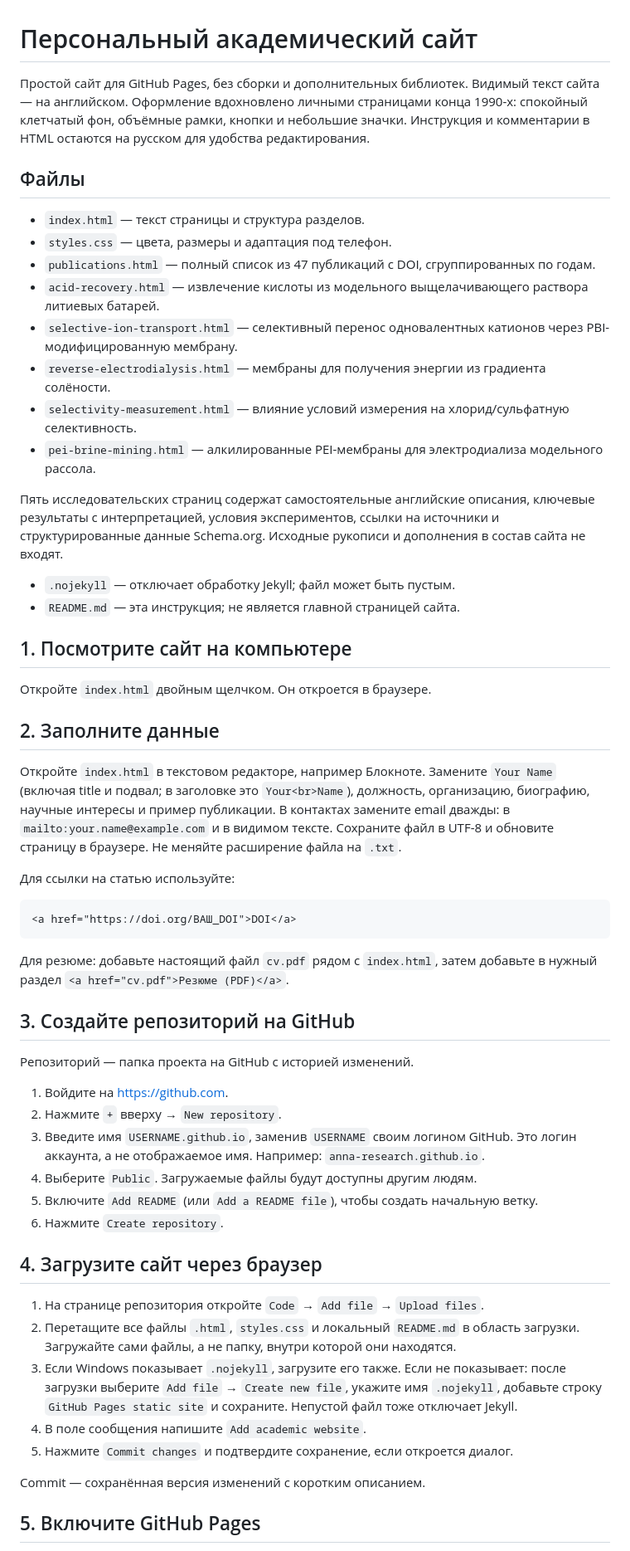
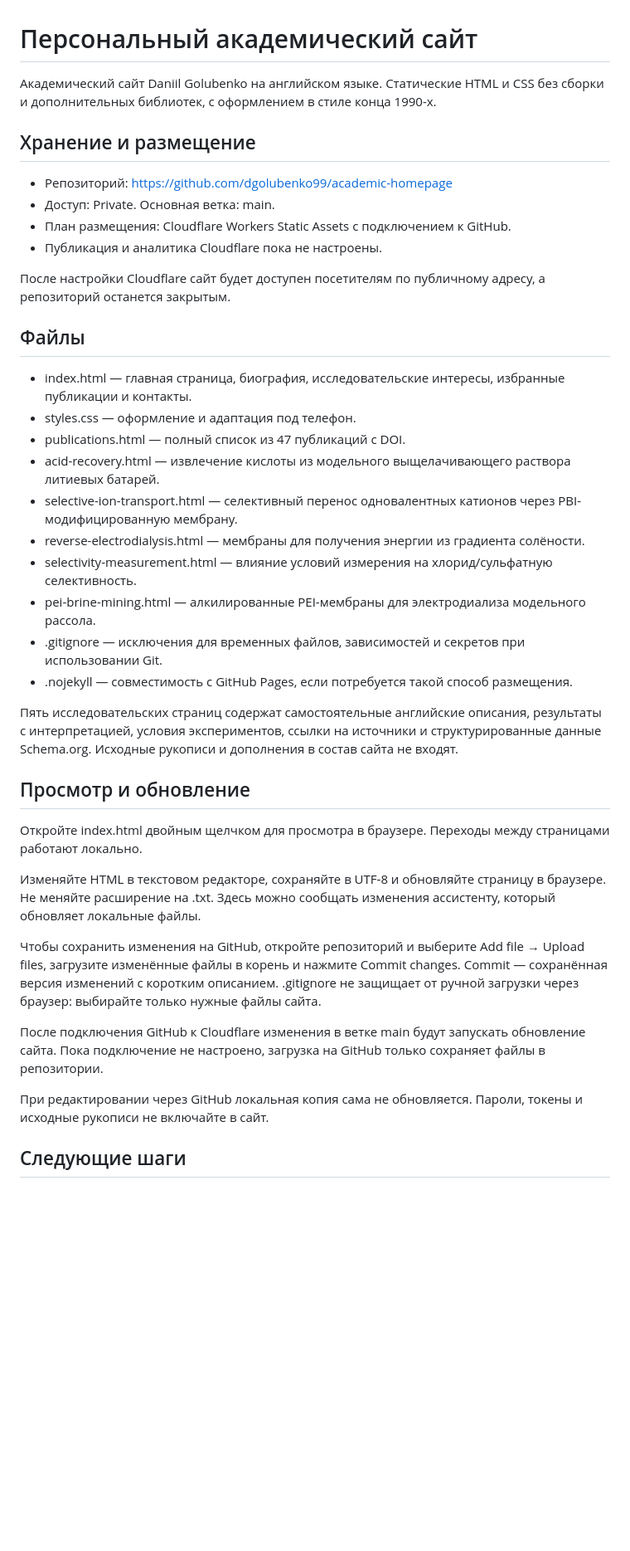
Before and after one commit to d-golubenko/d-golubenko.github.io, a Markdown page: README.md, the part around one of its changes. Shown at 83% size. Drawn GitHub-style; blank space fills up the shorter version.

Commit message:
Update setup instructions for Cloudflare hosting

````diff
--- a/README.md
+++ b/README.md
@@ -1,72 +1,42 @@
 # Персональный академический сайт
 
-Простой сайт для GitHub Pages, без сборки и дополнительных библиотек.
-Видимый текст сайта — на английском. Оформление вдохновлено личными страницами
-конца 1990-х: спокойный клетчатый фон, объёмные рамки, кнопки и небольшие значки.
-Инструкция и комментарии в HTML остаются на русском для удобства редактирования.
+Академический сайт Daniil Golubenko на английском языке. Статические HTML и CSS без сборки и дополнительных библиотек, с оформлением в стиле конца 1990-х.
+
+## Хранение и размещение
+
+- Репозиторий: https://github.com/dgolubenko99/academic-homepage
+- Доступ: Private. Основная ветка: main.
+- План размещения: Cloudflare Workers Static Assets с подключением к GitHub.
+- Публикация и аналитика Cloudflare пока не настроены.
+
+После настройки Cloudflare сайт будет доступен посетителям по публичному адресу, а репозиторий останется закрытым.
 
 ## Файлы
 
-- `index.html` — текст страницы и структура разделов.
-- `styles.css` — цвета, размеры и адаптация под телефон.
-- `publications.html` — полный список из 47 публикаций с DOI, сгруппированных по годам.
-- `acid-recovery.html` — извлечение кислоты из модельного выщелачивающего раствора литиевых батарей.
-- `selective-ion-transport.html` — селективный перенос одновалентных катионов через PBI-модифицированную мембрану.
-- `reverse-electrodialysis.html` — мембраны для получения энергии из градиента солёности.
-- `selectivity-measurement.html` — влияние условий измерения на хлорид/сульфатную селективность.
-- `pei-brine-mining.html` — алкилированные PEI-мембраны для электродиализа модельного рассола.
+- index.html — главная страница, биография, исследовательские интересы, избранные публикации и контакты.
+- styles.css — оформление и адаптация под телефон.
+- publications.html — полный список из 47 публикаций с DOI.
+- acid-recovery.html — извлечение кислоты из модельного выщелачивающего раствора литиевых батарей.
+- selective-ion-transport.html — селективный перенос одновалентных катионов через PBI-модифицированную мембрану.
+- reverse-electrodialysis.html — мембраны для получения энергии из градиента солёности.
+- selectivity-measurement.html — влияние условий измерения на хлорид/сульфатную селективность.
+- pei-brine-mining.html — алкилированные PEI-мембраны для электродиализа модельного рассола.
+- .gitignore — исключения для временных файлов, зависимостей и секретов при использовании Git.
+- .nojekyll — совместимость с GitHub Pages, если потребуется такой способ размещения.
 
-Пять исследовательских страниц содержат самостоятельные английские описания, ключевые результаты с интерпретацией, условия экспериментов, ссылки на источники и структурированные данные Schema.org. Исходные рукописи и дополнения в состав сайта не входят.
-- `.nojekyll` — отключает обработку Jekyll; файл может быть пустым.
-- `README.md` — эта инструкция; не является главной страницей сайта.
+Пять исследовательских страниц содержат самостоятельные английские описания, результаты с интерпретацией, условия экспериментов, ссылки на источники и структурированные данные Schema.org. Исходные рукописи и дополнения в состав сайта не входят.
 
-## 1. Посмотрите сайт на компьютере
+## Просмотр и обновление
 
-Откройте `index.html` двойным щелчком. Он откроется в браузере.
+Откройте index.html двойным щелчком для просмотра в браузере. Переходы между страницами работают локально.
 
-## 2. Заполните данные
+Изменяйте HTML в текстовом редакторе, сохраняйте в UTF-8 и обновляйте страницу в браузере. Не меняйте расширение на .txt. Здесь можно сообщать изменения ассистенту, который обновляет локальные файлы.
 
-Откройте `index.html` в текстовом редакторе, например Блокноте.
-Замените `Your Name` (включая title и подвал; в заголовке это `Your<br>Name`), должность, организацию, биографию,
-научные интересы и пример публикации. В контактах замените email дважды:
-в `mailto:your.name@example.com` и в видимом тексте.
-Сохраните файл в UTF-8 и обновите страницу в браузере.
-Не меняйте расширение файла на `.txt`.
+Чтобы сохранить изменения на GitHub, откройте репозиторий и выберите Add file → Upload files, загрузите изменённые файлы в корень и нажмите Commit changes. Commit — сохранённая версия изменений с коротким описанием. .gitignore не защищает от ручной загрузки через браузер: выбирайте только нужные файлы сайта.
 
-Для ссылки на статью используйте:
+После подключения GitHub к Cloudflare изменения в ветке main будут запускать обновление сайта. Пока подключение не настроено, загрузка на GitHub только сохраняет файлы в репозитории.
 
-```html
-<a href="https://doi.org/ВАШ_DOI">DOI</a>
-```
+При редактировании через GitHub локальная копия сама не обновляется. Пароли, токены и исходные рукописи не включайте в сайт.
 
-Для резюме: добавьте настоящий файл `cv.pdf` рядом с `index.html`, затем
-добавьте в нужный раздел `<a href="cv.pdf">Резюме (PDF)</a>`.
+## Следующие шаги
 
-## 3. Создайте репозиторий на GitHub
-
-Репозиторий — папка проекта на GitHub с историей изменений.
-
-1. Войдите на https://github.com.
-2. Нажмите `+` вверху → `New repository`.
-3. Введите имя `USERNAME.github.io`, заменив `USERNAME` своим логином GitHub.
-   Это логин аккаунта, а не отображаемое имя. Например: `anna-research.github.io`.
-4. Выберите `Public`. Загружаемые файлы будут доступны другим людям.
-5. Включите `Add README` (или `Add a README file`), чтобы создать начальную ветку.
-6. Нажмите `Create repository`.
-
-## 4. Загрузите сайт через браузер
-
-1. На странице репозитория откройте `Code` → `Add file` → `Upload files`.
-2. Перетащите все файлы `.html`, `styles.css` и локальный `README.md` в область загрузки.
-   Загружайте сами файлы, а не папку, внутри которой они находятся.
-3. Если Windows показывает `.nojekyll`, загрузите его также.
-   Если не показывает: после загрузки выберите `Add file` → `Create new file`,
-   укажите имя `.nojekyll`, добавьте строку `GitHub Pages static site` и сохраните.
-   Непустой файл тоже отключает Jekyll.
-4. В поле сообщения напишите `Add academic website`.
-5. Нажмите `Commit changes` и подтвердите сохранение, если откроется диалог.
-
-Commit — сохранённая версия изменений с коротким описанием.
-
-## 5. Включите GitHub Pages
-
````
Also changed, not shown: other parts of README.md (+4 -29 lines).
